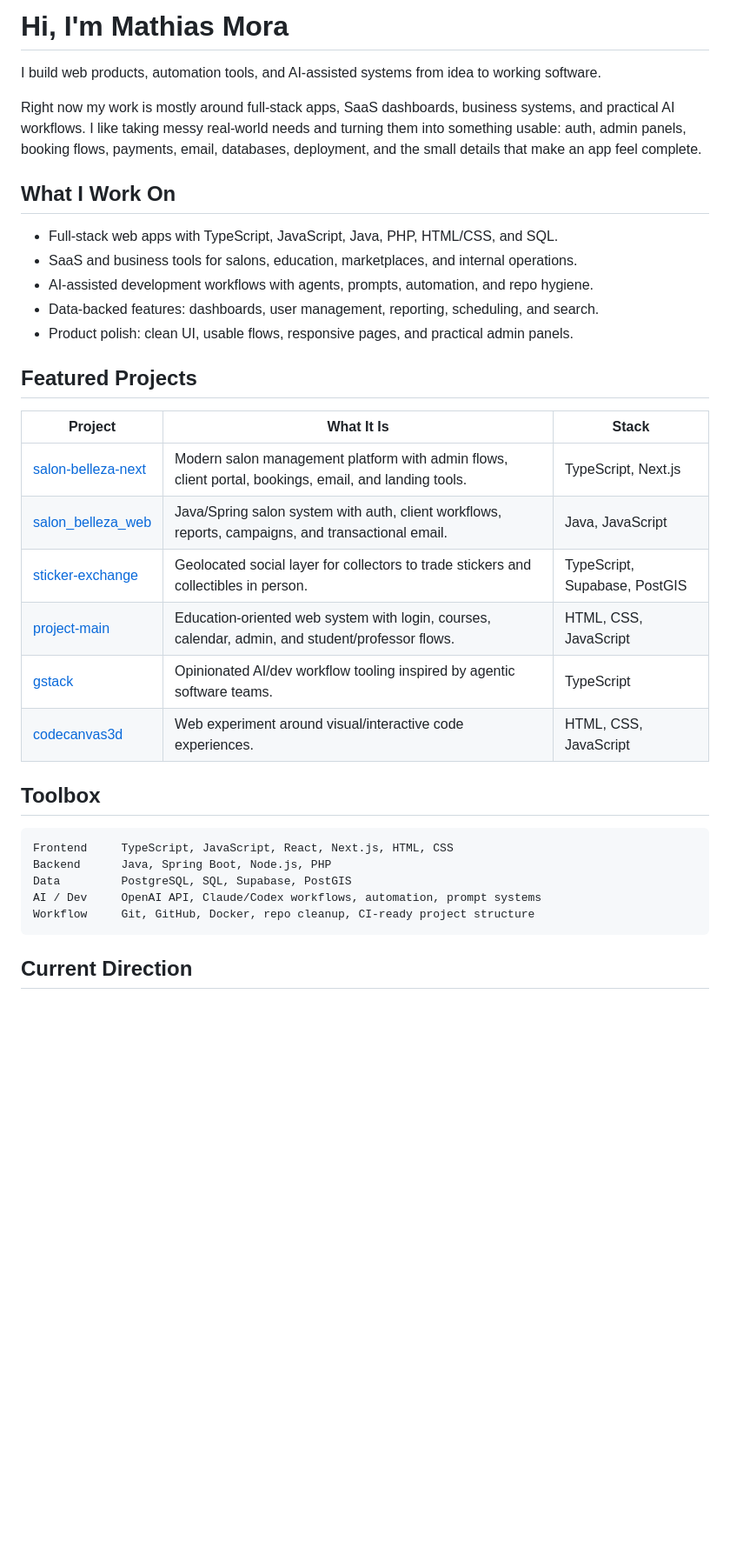
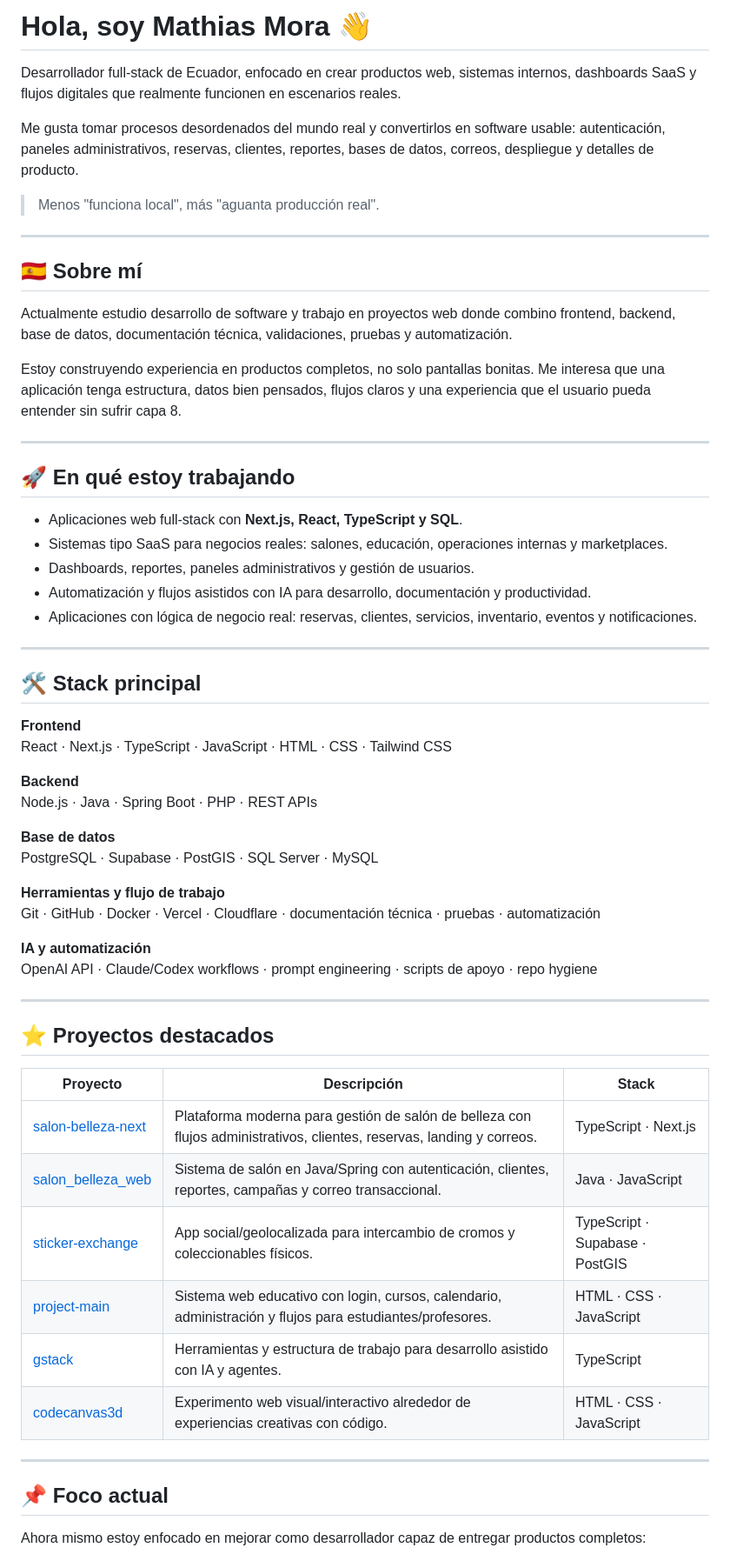
Before and after one commit to mathiasmora2232/mathiasmora2232, a Markdown page: README.md, the part around one of its changes. Shown at 87% size. Drawn GitHub-style; blank space fills up the shorter version.

Commit message:
Improve bilingual GitHub profile README

````diff
--- a/README.md
+++ b/README.md
@@ -1,37 +1,64 @@
-# Hi, I'm Mathias Mora
+# Hola, soy Mathias Mora 👋
 
-I build web products, automation tools, and AI-assisted systems from idea to working software.
+Desarrollador full-stack de Ecuador, enfocado en crear productos web, sistemas internos, dashboards SaaS y flujos digitales que realmente funcionen en escenarios reales.
 
-Right now my work is mostly around full-stack apps, SaaS dashboards, business systems, and practical AI workflows. I like taking messy real-world needs and turning them into something usable: auth, admin panels, booking flows, payments, email, databases, deployment, and the small details that make an app feel complete.
+Me gusta tomar procesos desordenados del mundo real y convertirlos en software usable: autenticación, paneles administrativos, reservas, clientes, reportes, bases de datos, correos, despliegue y detalles de producto.
 
-## What I Work On
+> Menos "funciona local", más "aguanta producción real".
 
-- Full-stack web apps with TypeScript, JavaScript, Java, PHP, HTML/CSS, and SQL.
-- SaaS and business tools for salons, education, marketplaces, and internal operations.
-- AI-assisted development workflows with agents, prompts, automation, and repo hygiene.
-- Data-backed features: dashboards, user management, reporting, scheduling, and search.
-- Product polish: clean UI, usable flows, responsive pages, and practical admin panels.
+---
 
-## Featured Projects
+## 🇪🇸 Sobre mí
 
-| Project | What It Is | Stack |
+Actualmente estudio desarrollo de software y trabajo en proyectos web donde combino frontend, backend, base de datos, documentación técnica, validaciones, pruebas y automatización.
+
+Estoy construyendo experiencia en productos completos, no solo pantallas bonitas. Me interesa que una aplicación tenga estructura, datos bien pensados, flujos claros y una experiencia que el usuario pueda entender sin sufrir capa 8.
+
+---
+
+## 🚀 En qué estoy trabajando
+
+- Aplicaciones web full-stack con **Next.js, React, TypeScript y SQL**.
+- Sistemas tipo SaaS para negocios reales: salones, educación, operaciones internas y marketplaces.
+- Dashboards, reportes, paneles administrativos y gestión de usuarios.
+- Automatización y flujos asistidos con IA para desarrollo, documentación y productividad.
+- Aplicaciones con lógica de negocio real: reservas, clientes, servicios, inventario, eventos y notificaciones.
+
+---
+
+## 🛠️ Stack principal
+
+**Frontend**
+React · Next.js · TypeScript · JavaScript · HTML · CSS · Tailwind CSS
+
+**Backend**
+Node.js · Java · Spring Boot · PHP · REST APIs
+
+**Base de datos**
+PostgreSQL · Supabase · PostGIS · SQL Server · MySQL
+
+**Herramientas y flujo de trabajo**
+Git · GitHub · Docker · Vercel · Cloudflare · documentación técnica · pruebas · automatización
+
+**IA y automatización**
+OpenAI API · Claude/Codex workflows · prompt engineering · scripts de apoyo · repo hygiene
+
+---
+
+## ⭐ Proyectos destacados
+
+| Proyecto | Descripción | Stack |
 | --- | --- | --- |
-| [salon-belleza-next](https://github.com/mathiasmora2232/salon-belleza-next) | Modern salon management platform with admin flows, client portal, bookings, email, and landing tools. | TypeScript, Next.js |
-| [salon_belleza_web](https://github.com/mathiasmora2232/salon_belleza_web) | Java/Spring salon system with auth, client workflows, reports, campaigns, and transactional email. | Java, JavaScript |
-| [sticker-exchange](https://github.com/mathiasmora2232/sticker-exchange) | Geolocated social layer for collectors to trade stickers and collectibles in person. | TypeScript, Supabase, PostGIS |
-| [project-main](https://github.com/mathiasmora2232/project-main) | Education-oriented web system with login, courses, calendar, admin, and student/professor flows. | HTML, CSS, JavaScript |
-| [gstack](https://github.com/mathiasmora2232/gstack) | Opinionated AI/dev workflow tooling inspired by agentic software teams. | TypeScript |
-| [codecanvas3d](https://github.com/mathiasmora2232/codecanvas3d) | Web experiment around visual/interactive code experiences. | HTML, CSS, JavaScript |
+| [salon-belleza-next](https://github.com/mathiasmora2232/salon-belleza-next) | Plataforma moderna para gestión de salón de belleza con flujos administrativos, clientes, reservas, landing y correos. | TypeScript · Next.js |
+| [salon_belleza_web](https://github.com/mathiasmora2232/salon_belleza_web) | Sistema de salón en Java/Spring con autenticación, clientes, reportes, campañas y correo transaccional. | Java · JavaScript |
+| [sticker-exchange](https://github.com/mathiasmora2232/sticker-exchange) | App social/geolocalizada para intercambio de cromos y coleccionables físicos. | TypeScript · Supabase · PostGIS |
+| [project-main](https://github.com/mathiasmora2232/project-main) | Sistema web educativo con login, cursos, calendario, administración y flujos para estudiantes/profesores. | HTML · CSS · JavaScript |
+| [gstack](https://github.com/mathiasmora2232/gstack) | Herramientas y estructura de trabajo para desarrollo asistido con IA y agentes. | TypeScript |
+| [codecanvas3d](https://github.com/mathiasmora2232/codecanvas3d) | Experimento web visual/interactivo alrededor de experiencias creativas con código. | HTML · CSS · JavaScript |
 
-## Toolbox
+---
 
-```txt
-Frontend     TypeScript, JavaScript, React, Next.js, HTML, CSS
-Backend      Java, Spring Boot, Node.js, PHP
-Data         PostgreSQL, SQL, Supabase, PostGIS
-AI / Dev     OpenAI API, Claude/Codex workflows, automation, prompt systems
-Workflow     Git, GitHub, Docker, repo cleanup, CI-ready project structure
-```
+## 📌 Foco actual
 
-## Current Direction
+Ahora mismo estoy enfocado en mejorar como desarrollador capaz de entregar productos completos:
 
````
Also changed, not shown: other parts of README.md (+100 -10 lines).
